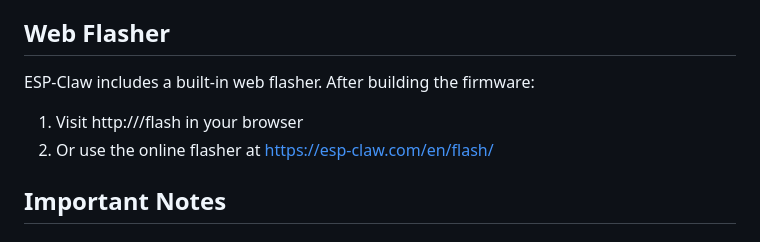
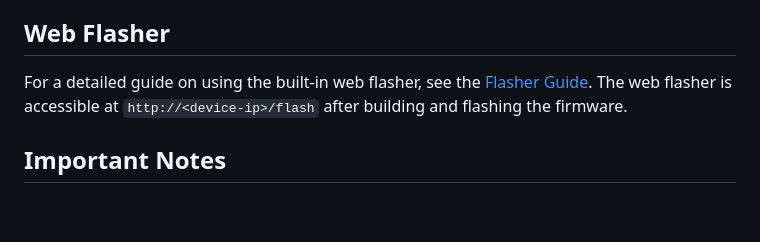
Before and after one commit to alphingj/ESPClaw-DevBoard, a Markdown page: README.md, the part around the change. Rendered like a GitHub page; blank space fills up the shorter version.

```diff
--- a/README.md
+++ b/README.md
@@ -96,9 +96,9 @@ Once flashed, you can use ESP-Claw to:
 
 ## Web Flasher
 
-ESP-Claw includes a built-in web flasher. After building the firmware:
-1. Visit http://<device-ip>/flash in your browser
-2. Or use the online flasher at https://esp-claw.com/en/flash/
+For a detailed guide on using the built-in web flasher, see the [Flasher Guide](docs/flasher/index.md).
+The web flasher is accessible at `http://<device-ip>/flash` after building and flashing the firmware.
+
 
 ## Important Notes
 
```
Also changed, not shown: docs/flasher/index.md (added, +100 -0 lines).
